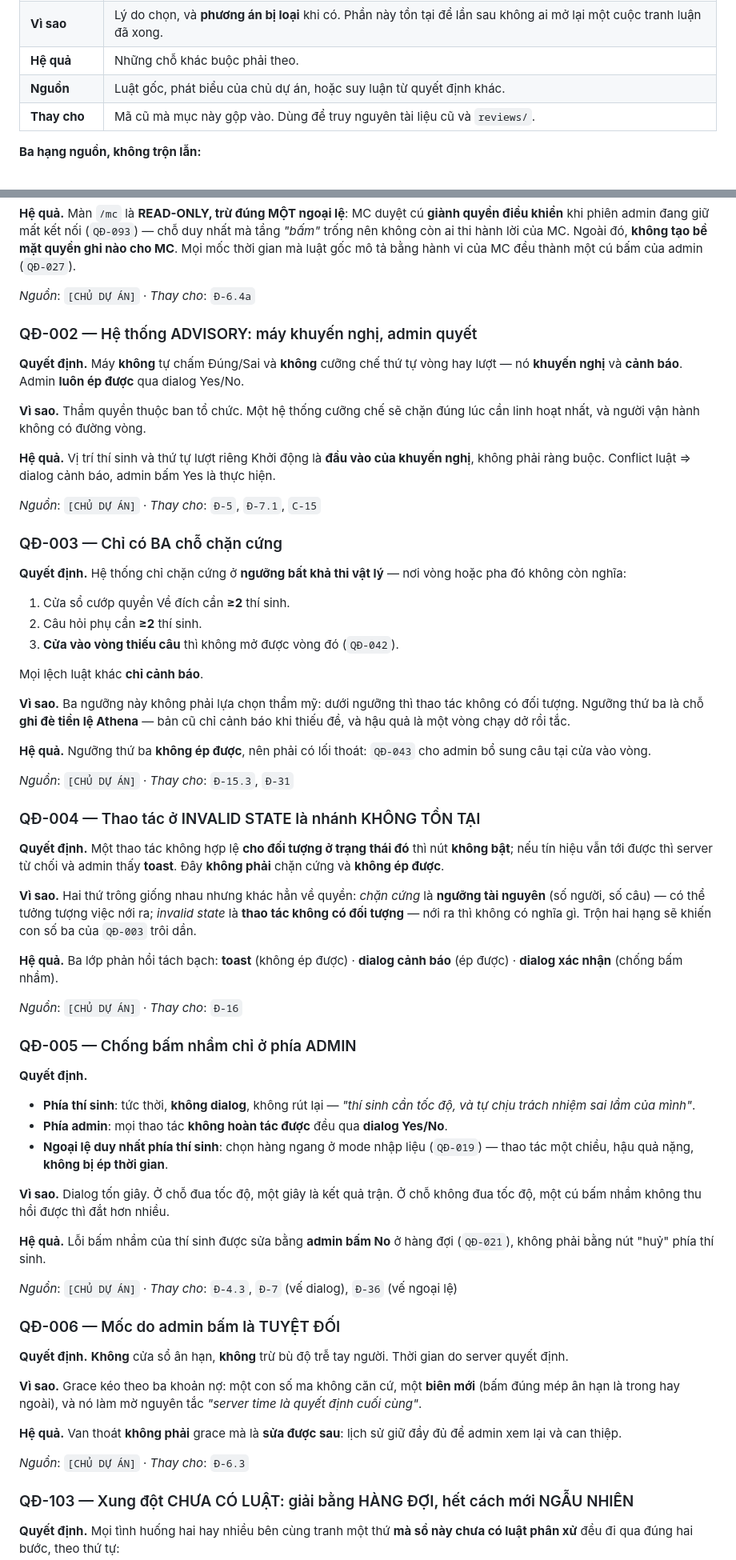
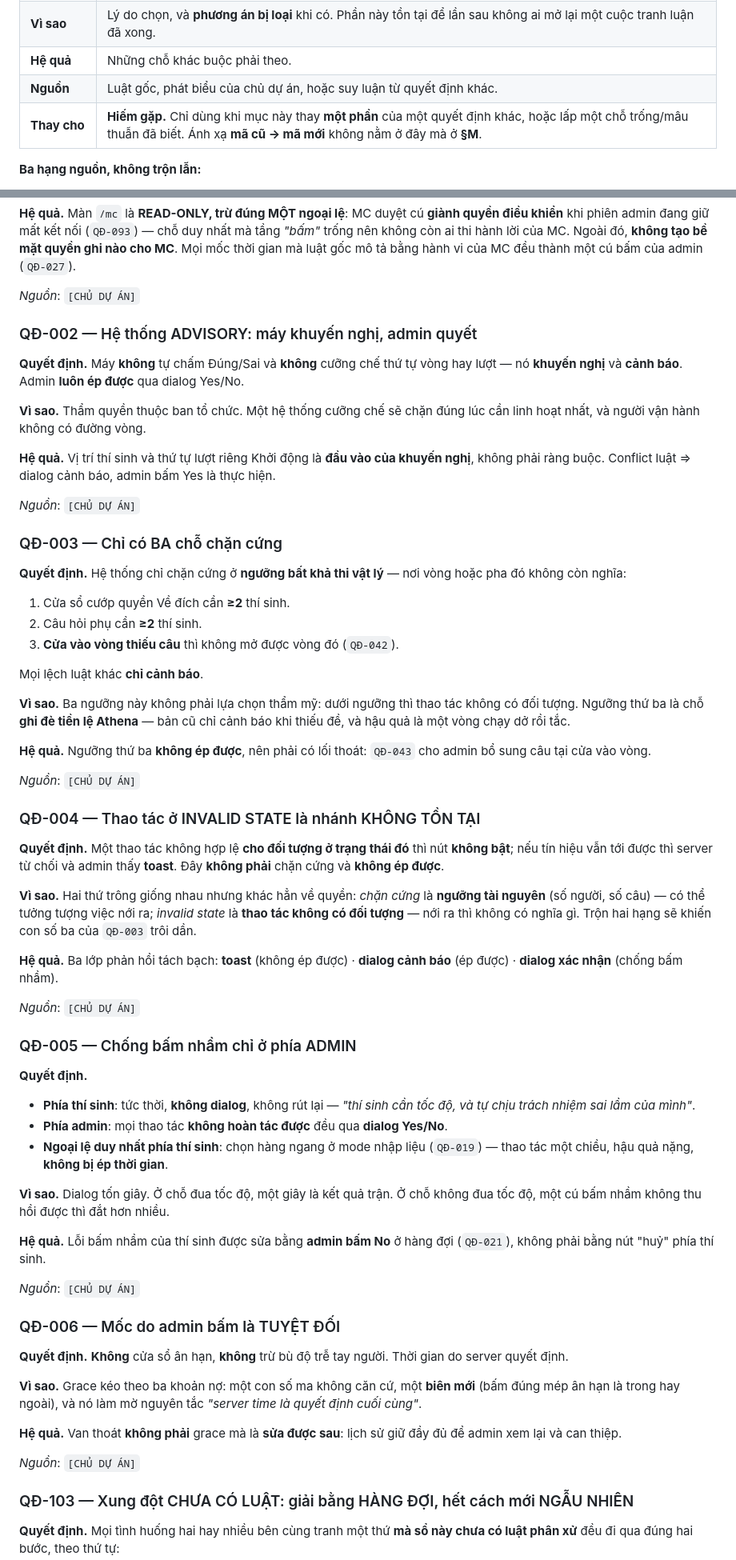
Before and after one commit to Noboroto/KnowledgeDome, a Markdown page: docs/decisions.md, 2 parts joined by grey strips. Shown at 80% size. GitHub-like rendering.

```diff
--- a/docs/decisions.md
+++ b/docs/decisions.md
@@ -12,7 +12,7 @@
 | **Vì sao** | Lý do chọn, và **phương án bị loại** khi có. Phần này tồn tại để lần sau không ai mở lại một cuộc tranh luận đã xong. |
 | **Hệ quả** | Những chỗ khác buộc phải theo. |
 | **Nguồn** | Luật gốc, phát biểu của chủ dự án, hoặc suy luận từ quyết định khác. |
-| **Thay cho** | Mã cũ mà mục này gộp vào. Dùng để truy nguyên tài liệu cũ và `reviews/`. |
+| **Thay cho** | **Hiếm gặp.** Chỉ dùng khi mục này thay **một phần** của một quyết định khác, hoặc lấp một chỗ trống/mâu thuẫn đã biết. Ánh xạ **mã cũ → mã mới** không nằm ở đây mà ở **§M**. |
 
 **Ba hạng nguồn, không trộn lẫn:**
 
@@ -46,7 +46,7 @@ Bảy mục dưới đây chi phối mọi mục còn lại. Mâu thuẫn với
 
 **Hệ quả.** Màn `/mc` là **READ-ONLY, trừ đúng MỘT ngoại lệ**: MC duyệt cú **giành quyền điều khiển** khi phiên admin đang giữ mất kết nối (`QĐ-093`) — chỗ duy nhất mà tầng *"bấm"* trống nên không còn ai thi hành lời của MC. Ngoài đó, **không tạo bề mặt quyền ghi nào cho MC**. Mọi mốc thời gian mà luật gốc mô tả bằng hành vi của MC đều thành một cú bấm của admin (`QĐ-027`).
 
-*Nguồn*: `[CHỦ DỰ ÁN]` · *Thay cho*: `Đ-6.4a`
+*Nguồn*: `[CHỦ DỰ ÁN]`
 
 ### QĐ-002 — Hệ thống ADVISORY: máy khuyến nghị, admin quyết
 
@@ -56,7 +56,7 @@ Bảy mục dưới đây chi phối mọi mục còn lại. Mâu thuẫn với
 
 **Hệ quả.** Vị trí thí sinh và thứ tự lượt riêng Khởi động là **đầu vào của khuyến nghị**, không phải ràng buộc. Conflict luật ⇒ dialog cảnh báo, admin bấm Yes là thực hiện.
 
-*Nguồn*: `[CHỦ DỰ ÁN]` · *Thay cho*: `Đ-5`, `Đ-7.1`, `C-15`
+*Nguồn*: `[CHỦ DỰ ÁN]`
 
 ### QĐ-003 — Chỉ có BA chỗ chặn cứng
 
@@ -72,7 +72,7 @@ Mọi lệch luật khác **chỉ cảnh báo**.
 
 **Hệ quả.** Ngưỡng thứ ba **không ép được**, nên phải có lối thoát: `QĐ-043` cho admin bổ sung câu tại cửa vào vòng.
 
-*Nguồn*: `[CHỦ DỰ ÁN]` · *Thay cho*: `Đ-15.3`, `Đ-31`
+*Nguồn*: `[CHỦ DỰ ÁN]`
 
 ### QĐ-004 — Thao tác ở INVALID STATE là nhánh KHÔNG TỒN TẠI
 
@@ -82,7 +82,7 @@ Mọi lệch luật khác **chỉ cảnh báo**.
 
 **Hệ quả.** Ba lớp phản hồi tách bạch: **toast** (không ép được) · **dialog cảnh báo** (ép được) · **dialog xác nhận** (chống bấm nhầm).
 
-*Nguồn*: `[CHỦ DỰ ÁN]` · *Thay cho*: `Đ-16`
+*Nguồn*: `[CHỦ DỰ ÁN]`
 
 ### QĐ-005 — Chống bấm nhầm chỉ ở phía ADMIN
 
@@ -96,7 +96,7 @@ Mọi lệch luật khác **chỉ cảnh báo**.
 
 **Hệ quả.** Lỗi bấm nhầm của thí sinh được sửa bằng **admin bấm No** ở hàng đợi (`QĐ-021`), không phải bằng nút "huỷ" phía thí sinh.
 
-*Nguồn*: `[CHỦ DỰ ÁN]` · *Thay cho*: `Đ-4.3`, `Đ-7` (vế dialog), `Đ-36` (vế ngoại lệ)
+*Nguồn*: `[CHỦ DỰ ÁN]`
 
 ### QĐ-006 — Mốc do admin bấm là TUYỆT ĐỐI
 
@@ -106,7 +106,7 @@ Mọi lệch luật khác **chỉ cảnh báo**.
 
 **Hệ quả.** Van thoát **không phải** grace mà là **sửa được sau**: lịch sử giữ đầy đủ để admin xem lại và can thiệp.
 
-*Nguồn*: `[CHỦ DỰ ÁN]` · *Thay cho*: `Đ-6.3`
+*Nguồn*: `[CHỦ DỰ ÁN]`
 
 ### QĐ-103 — Xung đột CHƯA CÓ LUẬT: giải bằng HÀNG ĐỢI, hết cách mới NGẪU NHIÊN
 
```
Also changed, not shown: other parts of docs/decisions.md (+81 -81 lines).
